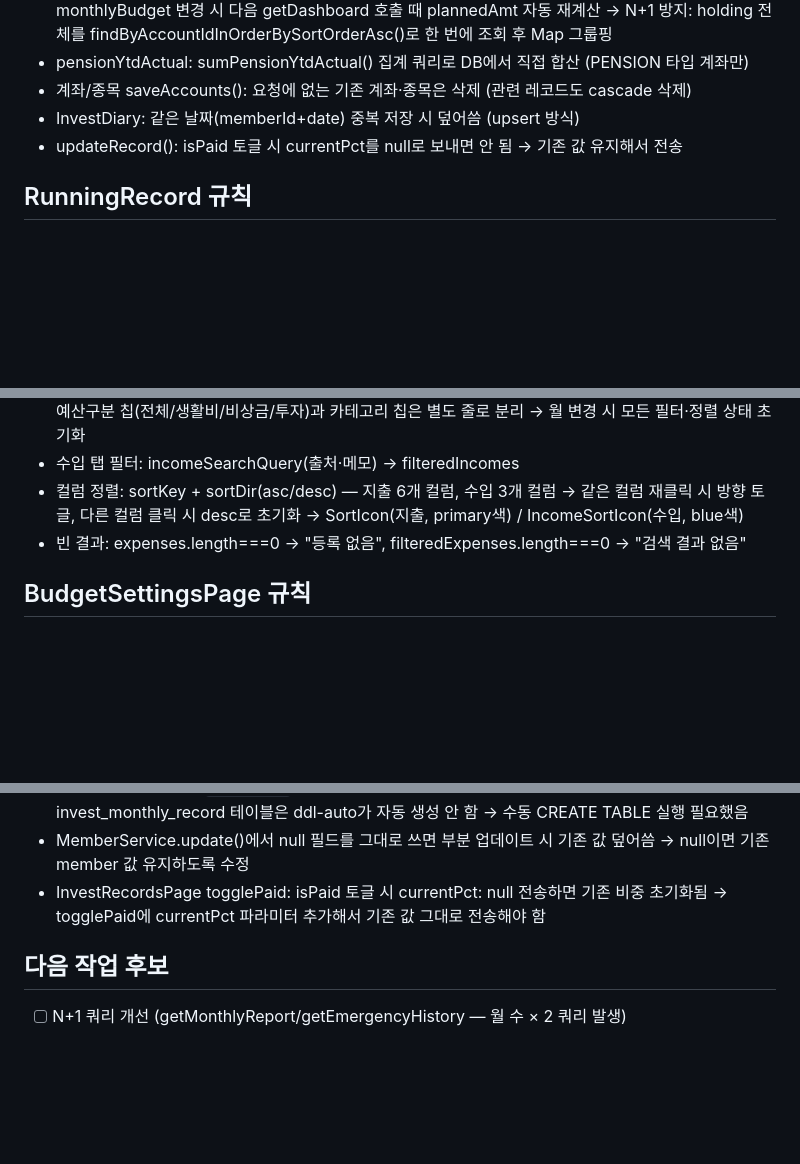
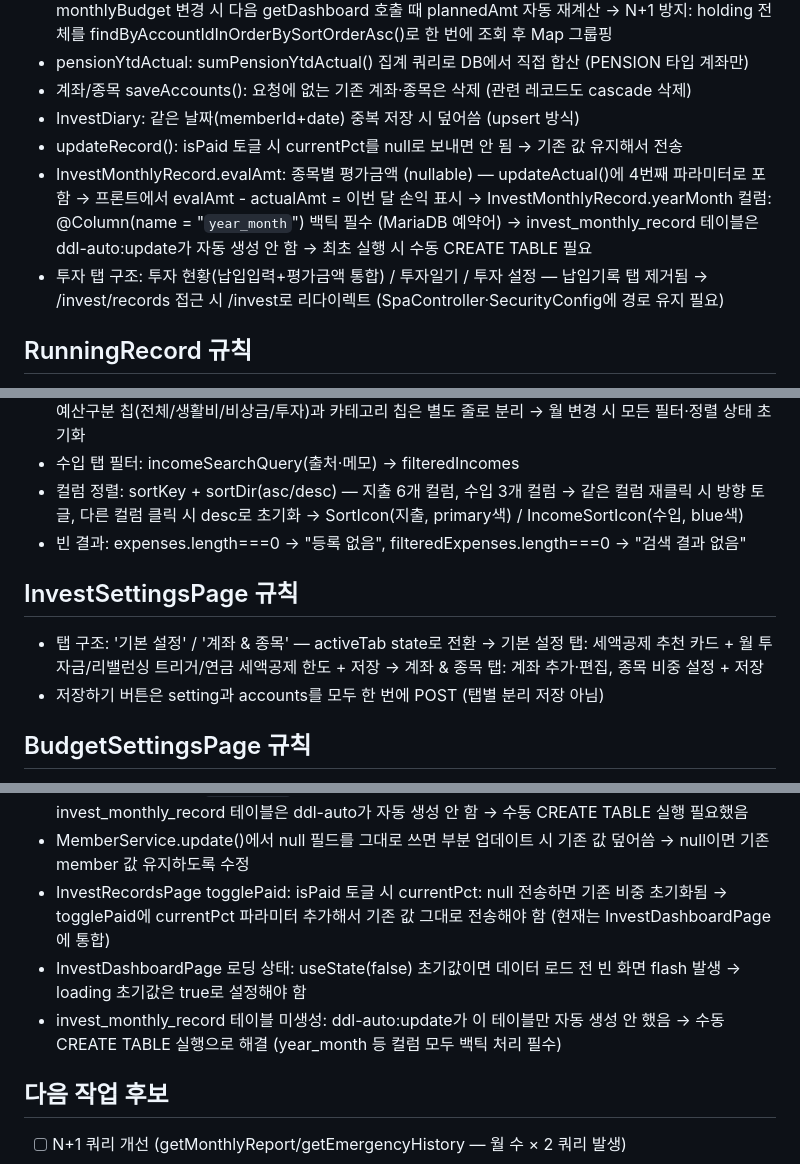
Before and after one commit to jeong23/Dailo, a Markdown page: backend/Dailo/CLAUDE.md, 3 parts joined by grey strips. Rendered like a GitHub page; blank space fills up the shorter version.

Commit message:
docs: CLAUDE.md 투자 관련 규칙·실수 기록 업데이트

```diff
--- a/backend/Dailo/CLAUDE.md
+++ b/backend/Dailo/CLAUDE.md
@@ -186,6 +186,12 @@ com.dailo.app
 - 계좌/종목 saveAccounts(): 요청에 없는 기존 계좌·종목은 삭제 (관련 레코드도 cascade 삭제)
 - InvestDiary: 같은 날짜(memberId+date) 중복 저장 시 덮어씀 (upsert 방식)
 - updateRecord(): isPaid 토글 시 currentPct를 null로 보내면 안 됨 → 기존 값 유지해서 전송
+- InvestMonthlyRecord.evalAmt: 종목별 평가금액 (nullable) — updateActual()에 4번째 파라미터로 포함
+  → 프론트에서 evalAmt - actualAmt = 이번 달 손익 표시
+  → InvestMonthlyRecord.yearMonth 컬럼: @Column(name = "`year_month`") 백틱 필수 (MariaDB 예약어)
+  → invest_monthly_record 테이블은 ddl-auto:update가 자동 생성 안 함 → 최초 실행 시 수동 CREATE TABLE 필요
+- 투자 탭 구조: 투자 현황(납입입력+평가금액 통합) / 투자일기 / 투자 설정 — 납입기록 탭 제거됨
+  → /invest/records 접근 시 /invest로 리다이렉트 (SpaController·SecurityConfig에 경로 유지 필요)
 
 ## RunningRecord 규칙
 - duration 입력: 프론트에서 "MM:SS" 문자열로 받아 durationSeconds(int)로 저장
@@ -234,6 +240,12 @@ com.dailo.app
   → 같은 컬럼 재클릭 시 방향 토글, 다른 컬럼 클릭 시 desc로 초기화
   → SortIcon(지출, primary색) / IncomeSortIcon(수입, blue색)
 - 빈 결과: expenses.length===0 → "등록 없음", filteredExpenses.length===0 → "검색 결과 없음"
+
+## InvestSettingsPage 규칙
+- 탭 구조: '기본 설정' / '계좌 & 종목' — activeTab state로 전환
+  → 기본 설정 탭: 세액공제 추천 카드 + 월 투자금/리밸런싱 트리거/연금 세액공제 한도 + 저장
+  → 계좌 & 종목 탭: 계좌 추가·편집, 종목 비중 설정 + 저장
+- 저장하기 버튼은 setting과 accounts를 모두 한 번에 POST (탭별 분리 저장 아님)
 
 ## BudgetSettingsPage 규칙
 - 분배 입력 모드: '비율' ↔ '금액' 토글 (localStorage 미저장, 세션 내 유지)
@@ -285,7 +297,11 @@ com.dailo.app
 - MemberService.update()에서 null 필드를 그대로 쓰면 부분 업데이트 시 기존 값 덮어씀
   → null이면 기존 member 값 유지하도록 수정
 - InvestRecordsPage togglePaid: isPaid 토글 시 currentPct: null 전송하면 기존 비중 초기화됨
-  → togglePaid에 currentPct 파라미터 추가해서 기존 값 그대로 전송해야 함
+  → togglePaid에 currentPct 파라미터 추가해서 기존 값 그대로 전송해야 함 (현재는 InvestDashboardPage에 통합)
+- InvestDashboardPage 로딩 상태: useState(false) 초기값이면 데이터 로드 전 빈 화면 flash 발생
+  → loading 초기값은 true로 설정해야 함
+- invest_monthly_record 테이블 미생성: ddl-auto:update가 이 테이블만 자동 생성 안 했음
+  → 수동 CREATE TABLE 실행으로 해결 (year_month 등 컬럼 모두 백틱 처리 필수)
 
 ## 다음 작업 후보
 - [ ] N+1 쿼리 개선 (getMonthlyReport/getEmergencyHistory — 월 수 × 2 쿼리 발생)
```
